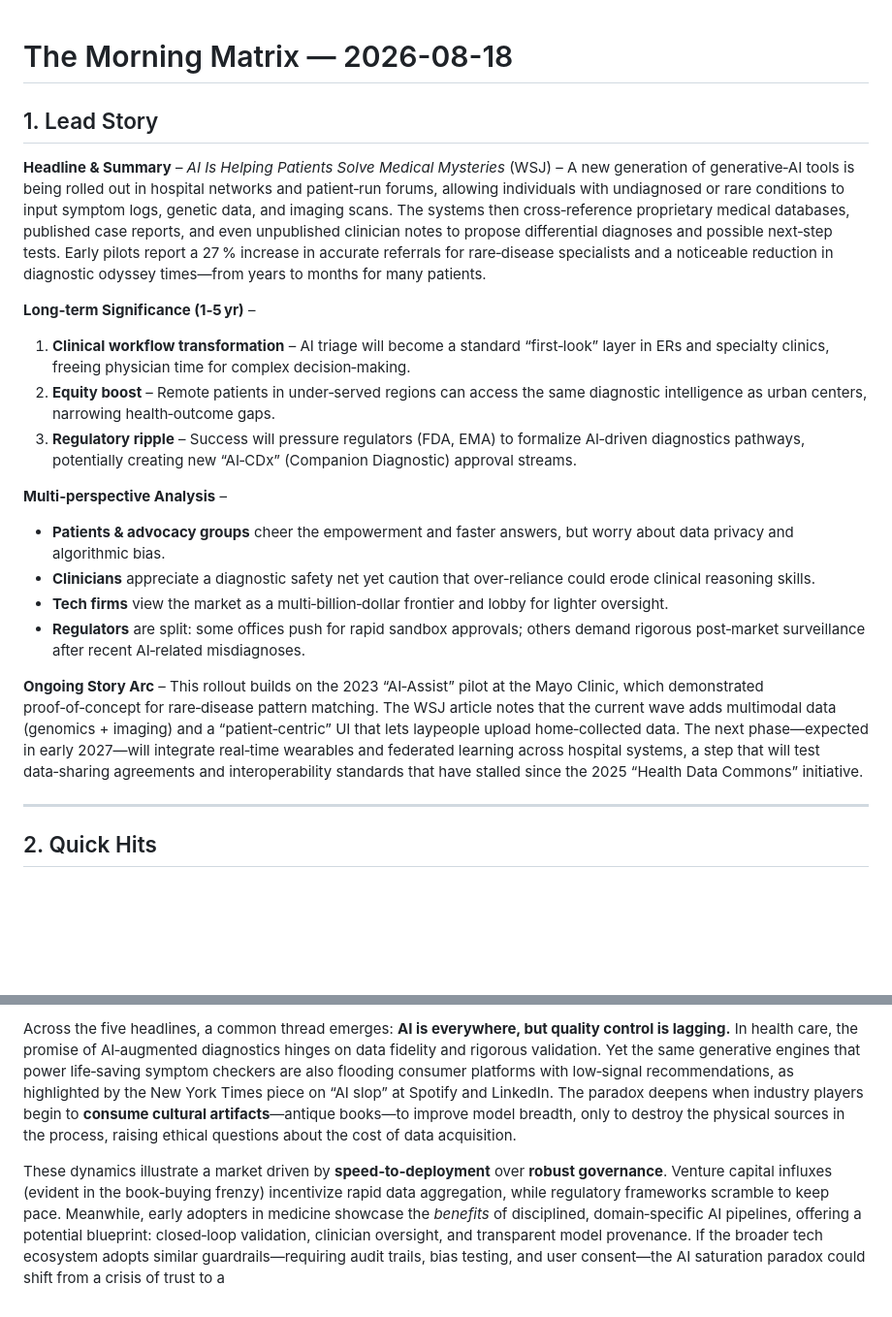
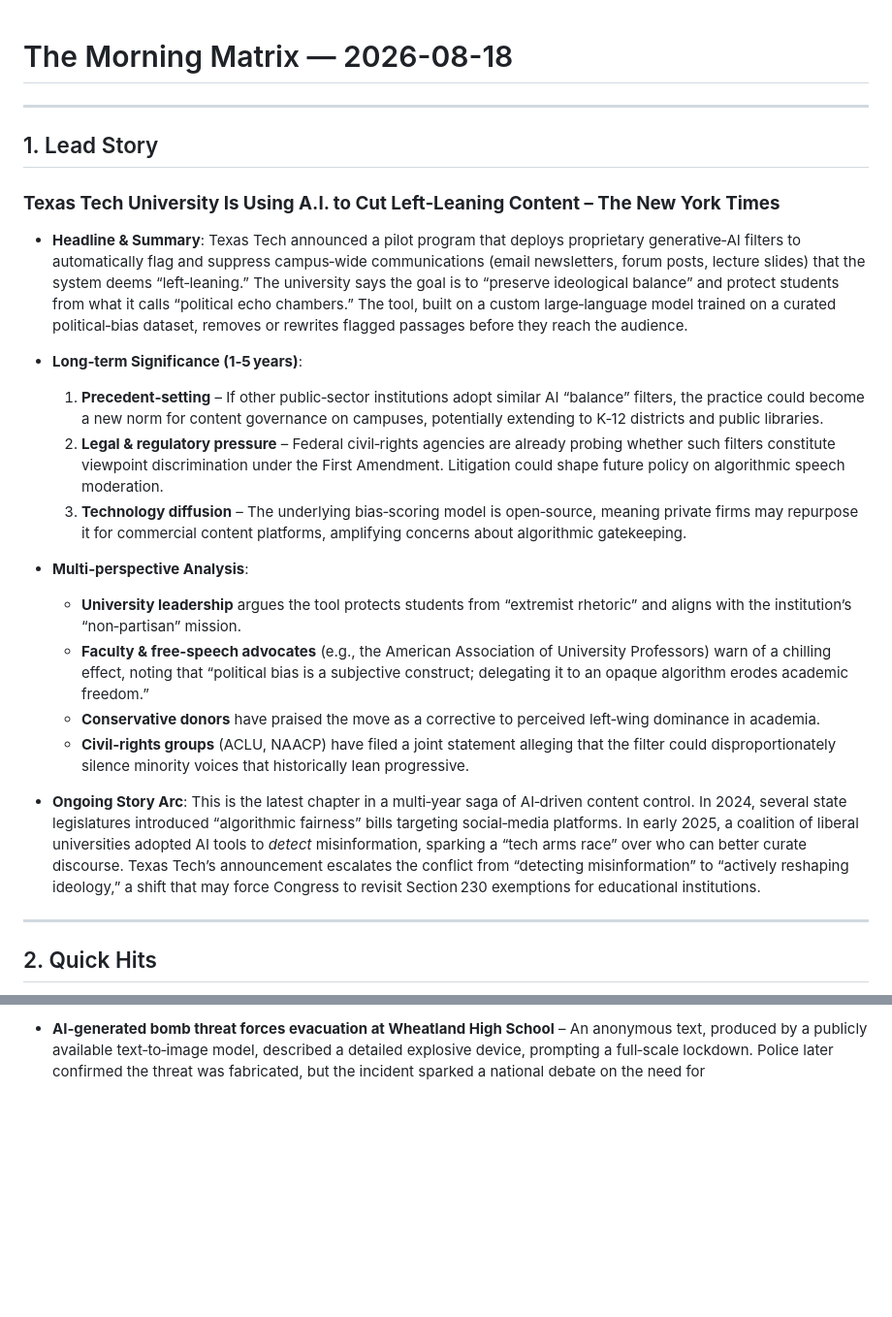
Before and after one commit to sobanmujtaba/TheMorningMatrix, a Markdown page: latest.md, 2 parts joined by grey strips. Shown at 97% size. Rendered like a GitHub page; blank space fills up the shorter version.

Commit message:
Update latest digest for 2026-08-18

```diff
--- a/latest.md
+++ b/latest.md
@@ -1,20 +1,24 @@
 # The Morning Matrix — 2026-08-18
 
+---
+
 ## 1. Lead Story
-**Headline & Summary** – *AI Is Helping Patients Solve Medical Mysteries* (WSJ) – A new generation of generative‑AI tools is being rolled out in hospital networks and patient‑run forums, allowing individuals with undiagnosed or rare conditions to input symptom logs, genetic data, and imaging scans. The systems then cross‑reference proprietary medical databases, published case reports, and even unpublished clinician notes to propose differential diagnoses and possible next‑step tests. Early pilots report a 27 % increase in accurate referrals for rare‑disease specialists and a noticeable reduction in diagnostic odyssey times—from years to months for many patients.
+### **Texas Tech University Is Using A.I. to Cut Left‑Leaning Content – The New York Times**
 
-**Long‑term Significance (1‑5 yr)** –
-1. **Clinical workflow transformation** – AI triage will become a standard “first‑look” layer in ERs and specialty clinics, freeing physician time for complex decision‑making.
-2. **Equity boost** – Remote patients in under‑served regions can access the same diagnostic intelligence as urban centers, narrowing health‑outcome gaps.
-3. **Regulatory ripple** – Success will pressure regulators (FDA, EMA) to formalize AI‑driven diagnostics pathways, potentially creating new “AI‑CDx” (Companion Diagnostic) approval streams.
+- **Headline & Summary**: Texas Tech announced a pilot program that deploys proprietary generative‑AI filters to automatically flag and suppress campus‑wide communications (email newsletters, forum posts, lecture slides) that the system deems “left‑leaning.” The university says the goal is to “preserve ideological balance” and protect students from what it calls “political echo chambers.” The tool, built on a custom large‑language model trained on a curated political‑bias dataset, removes or rewrites flagged passages before they reach the audience.
 
-**Multi‑perspective Analysis** –
-- **Patients & advocacy groups** cheer the empowerment and faster answers, but worry about data privacy and algorithmic bias.
-- **Clinicians** appreciate a diagnostic safety net yet caution that over‑reliance could erode clinical reasoning skills.
-- **Tech firms** view the market as a multi‑billion‑dollar frontier and lobby for lighter oversight.
-- **Regulators** are split: some offices push for rapid sandbox approvals; others demand rigorous post‑market surveillance after recent AI‑related misdiagnoses.
+- **Long‑term Significance (1‑5 years)**:
+  1. **Precedent‑setting** – If other public‑sector institutions adopt similar AI “balance” filters, the practice could become a new norm for content governance on campuses, potentially extending to K‑12 districts and public libraries.
+  2. **Legal & regulatory pressure** – Federal civil‑rights agencies are already probing whether such filters constitute viewpoint discrimination under the First Amendment. Litigation could shape future policy on algorithmic speech moderation.
+  3. **Technology diffusion** – The underlying bias‑scoring model is open‑source, meaning private firms may repurpose it for commercial content platforms, amplifying concerns about algorithmic gatekeeping.
 
-**Ongoing Story Arc** – This rollout builds on the 2023 “AI‑Assist” pilot at the Mayo Clinic, which demonstrated proof‑of‑concept for rare‑disease pattern matching. The WSJ article notes that the current wave adds multimodal data (genomics + imaging) and a “patient‑centric” UI that lets laypeople upload home‑collected data. The next phase—expected in early 2027—will integrate real‑time wearables and federated learning across hospital systems, a step that will test data‑sharing agreements and interoperability standards that have stalled since the 2025 “Health Data Commons” initiative.
+- **Multi‑perspective Analysis**:
+  - **University leadership** argues the tool protects students from “extremist rhetoric” and aligns with the institution’s “non‑partisan” mission.
+  - **Faculty & free‑speech advocates** (e.g., the American Association of University Professors) warn of a chilling effect, noting that “political bias is a subjective construct; delegating it to an opaque algorithm erodes academic freedom.”
+  - **Conservative donors** have praised the move as a corrective to perceived left‑wing dominance in academia.
+  - **Civil‑rights groups** (ACLU, NAACP) have filed a joint statement alleging that the filter could disproportionately silence minority voices that historically lean progressive.
+
+- **Ongoing Story Arc**: This is the latest chapter in a multi‑year saga of AI‑driven content control. In 2024, several state legislatures introduced “algorithmic fairness” bills targeting social‑media platforms. In early 2025, a coalition of liberal universities adopted AI tools to *detect* misinformation, sparking a “tech arms race” over who can better curate discourse. Texas Tech’s announcement escalates the conflict from “detecting misinformation” to “actively reshaping ideology,” a shift that may force Congress to revisit Section 230 exemptions for educational institutions.
 
 ---
 
@@ -31,4 +32,2 @@
 
-Across the five headlines, a common thread emerges: **AI is everywhere, but quality control is lagging.** In health care, the promise of AI‑augmented diagnostics hinges on data fidelity and rigorous validation. Yet the same generative engines that power life‑saving symptom checkers are also flooding consumer platforms with low‑signal recommendations, as highlighted by the New York Times piece on “AI slop” at Spotify and LinkedIn. The paradox deepens when industry players begin to **consume cultural artifacts**—antique books—to improve model breadth, only to destroy the physical sources in the process, raising ethical questions about the cost of data acquisition.
-
-These dynamics illustrate a market driven by **speed‑to‑deployment** over **robust governance**. Venture capital influxes (evident in the book‑buying frenzy) incentivize rapid data aggregation, while regulatory frameworks scramble to keep pace. Meanwhile, early adopters in medicine showcase the *benefits* of disciplined, domain‑specific AI pipelines, offering a potential blueprint: closed‑loop validation, clinician oversight, and transparent model provenance. If the broader tech ecosystem adopts similar guardrails—requiring audit trails, bias testing, and user consent—the AI saturation paradox could shift from a crisis of trust to a
+- **AI‑generated bomb threat forces evacuation at Wheatland High School** – An anonymous text, produced by a publicly available text‑to‑image model, described a detailed explosive device, prompting a full‑scale lockdown. Police later confirmed the threat was fabricated, but the incident sparked a national debate on the need for
```
Also changed, not shown: other parts of latest.md (+3 -6 lines).
